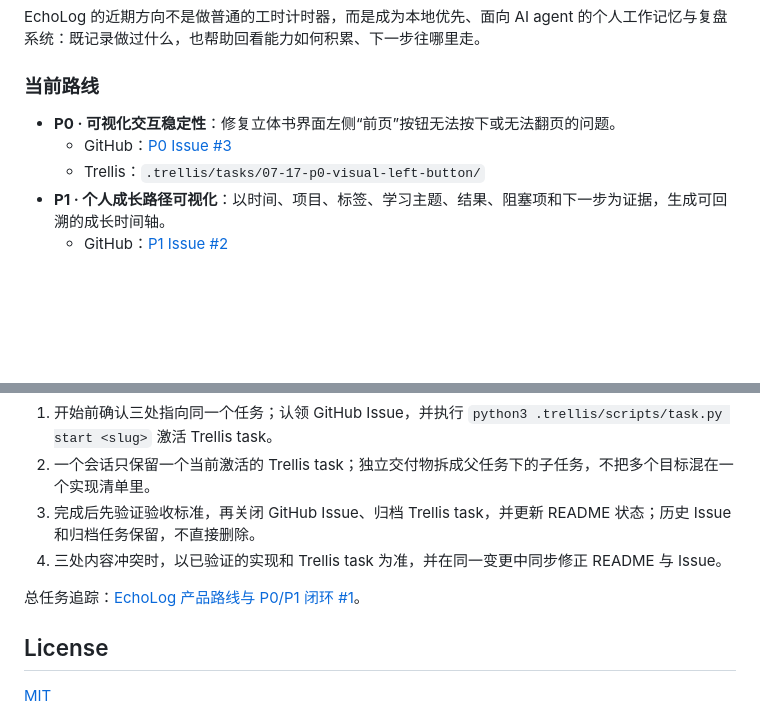
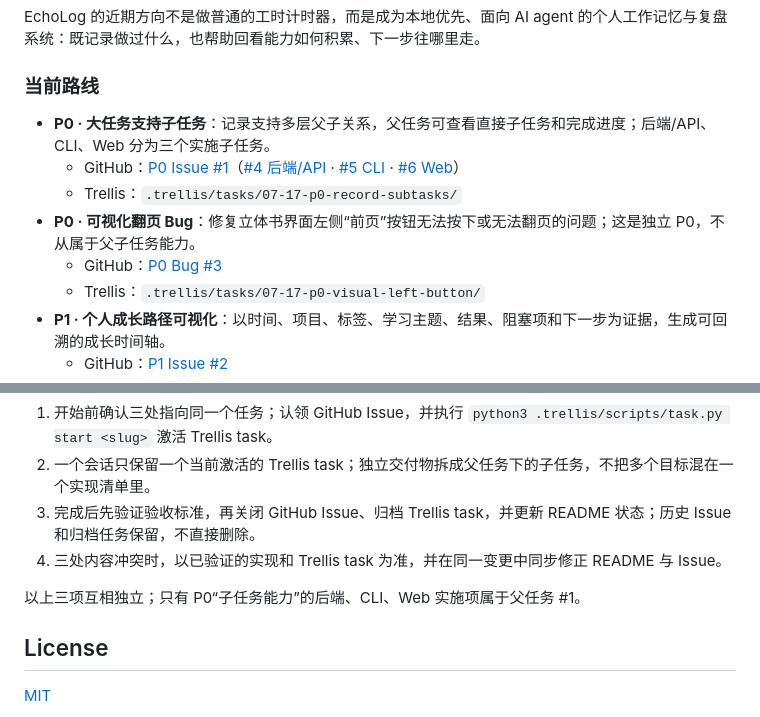
Before and after one commit to CubePlus1/echolog, a Markdown page: README.md, 2 parts joined by grey strips. GitHub-like rendering; blank space fills up the shorter version.

Commit message:
docs: correct independent P0 and P1 roadmap items

```diff
--- a/README.md
+++ b/README.md
@@ -119,8 +119,11 @@ EchoLog 的近期方向不是做普通的工时计时器，而是成为本地优
 
 ### 当前路线
 
-- **P0 · 可视化交互稳定性**：修复立体书界面左侧“前页”按钮无法按下或无法翻页的问题。
-  - GitHub：[P0 Issue #3](https://github.com/CubePlus1/echolog/issues/3)
+- **P0 · 大任务支持子任务**：记录支持多层父子关系，父任务可查看直接子任务和完成进度；后端/API、CLI、Web 分为三个实施子任务。
+  - GitHub：[P0 Issue #1](https://github.com/CubePlus1/echolog/issues/1)（[#4 后端/API](https://github.com/CubePlus1/echolog/issues/4) · [#5 CLI](https://github.com/CubePlus1/echolog/issues/5) · [#6 Web](https://github.com/CubePlus1/echolog/issues/6)）
+  - Trellis：`.trellis/tasks/07-17-p0-record-subtasks/`
+- **P0 · 可视化翻页 Bug**：修复立体书界面左侧“前页”按钮无法按下或无法翻页的问题；这是独立 P0，不从属于父子任务能力。
+  - GitHub：[P0 Bug #3](https://github.com/CubePlus1/echolog/issues/3)
   - Trellis：`.trellis/tasks/07-17-p0-visual-left-button/`
 - **P1 · 个人成长路径可视化**：以时间、项目、标签、学习主题、结果、阻塞项和下一步为证据，生成可回溯的成长时间轴。
   - GitHub：[P1 Issue #2](https://github.com/CubePlus1/echolog/issues/2)
@@ -135,7 +138,7 @@ README 维护产品方向和里程碑，Trellis 维护实施上下文和验收
 3. 完成后先验证验收标准，再关闭 GitHub Issue、归档 Trellis task，并更新 README 状态；历史 Issue 和归档任务保留，不直接删除。
 4. 三处内容冲突时，以已验证的实现和 Trellis task 为准，并在同一变更中同步修正 README 与 Issue。
 
-总任务追踪：[EchoLog 产品路线与 P0/P1 闭环 #1](https://github.com/CubePlus1/echolog/issues/1)。
+以上三项互相独立；只有 P0“子任务能力”的后端、CLI、Web 实施项属于父任务 #1。
 
 ## License
 
```
